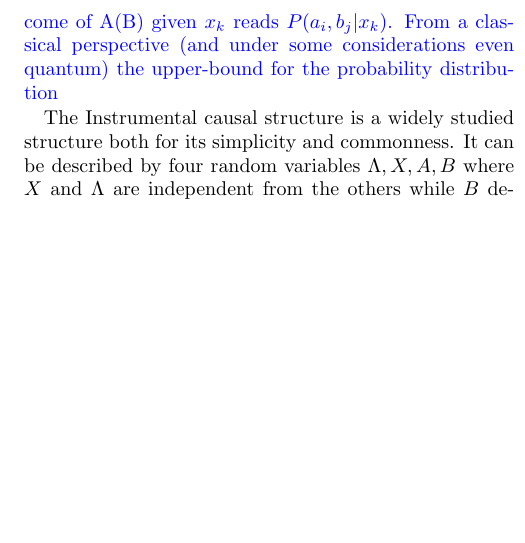
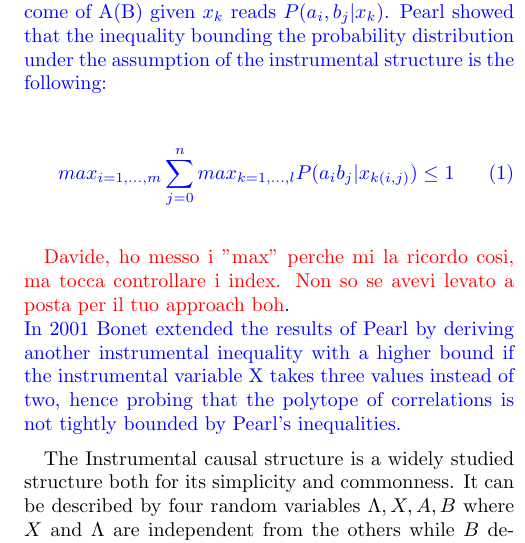
Before and after one commit to davidepoderini/exclusivity-graph-for-instrumental, a LaTeX paper (main.tex): part of one column of page 2 of 6, cut so that both start at the same text, the shorter picture padded with empty space. Compiled offline with pdfLaTeX.

Commit message:
Update on Overleaf.

```diff
--- a/main.tex
+++ b/main.tex
@@ -91,8 +91,14 @@ posses classical constraints that are violated by quantum mechanics. %cite
 \textcolor{blue}{Recently has been experimentally proved that instrumental inequalities are also violated when considering quantum resources \cite{chaves2018}, thus opening several venues for future research such as device-independent cryptography [], random number generation[] and basically any application that until now has been linked with the Bell scenario.}\\
 
 \textcolor{blue}{In light of the importance regarding the instrumental causal structure, we are interested in ...from the contextual point of view in order to better address the question of whether a ....could be possible.
-Let us consider the instrumental structure depicted in Fig.\ref{fig:instdag} where X corresponds to the instrument, A and B the variables for which we are interested to bound the causal relation and $\lambda$ our quantum resource. If we allow the classical variables X, A, B to take the values $l,m,n$ respectively the Bayesian probability distribution for the i(j)-esimo outcome of A(B) given $x_k$ reads $P(a_i,b_j|x_k)$. From a classical perspective (and under some considerations even quantum) the upper-bound for the probability distribution}
+Let us consider the instrumental structure depicted in Fig.\ref{fig:instdag} where X corresponds to the instrument, A and B the variables for which we are interested to bound the causal relation and $\lambda$ our quantum resource. If we allow the classical variables X, A, B to take the values $l,m,n$ respectively the Bayesian probability distribution for the i(j)-esimo outcome of A(B) given $x_k$ reads $P(a_i,b_j|x_k)$. Pearl showed that the inequality bounding the probability distribution under the assumption of the instrumental structure is the following: }
 
+\textcolor{blue}{\begin{equation}
+   max_{i=1,...,m} \sum_{j=0}^{n} max_{k=1,...,l} P(a_i b_j|x_{k(i,j)}) \le 1
+    \label{eq:pearl_ineq}
+\end{equation}}
+
+\textcolor{red}{Davide, ho messo i "max" perche mi la ricordo cosi, ma tocca controllare i index. Non so se avevi levato a posta per il tuo approach boh}.\\ \textcolor{blue}{In 2001 Bonet extended the results of Pearl by deriving another instrumental inequality with a higher bound if the instrumental variable X takes three values instead of two, hence probing that the polytope of correlations is not tightly bounded by Pearl's inequalities.  }
 
 The Instrumental causal structure is a widely studied
 structure both for its simplicity and commonness.
```
Also changed, not shown: main.tex (15 more changed lines).
